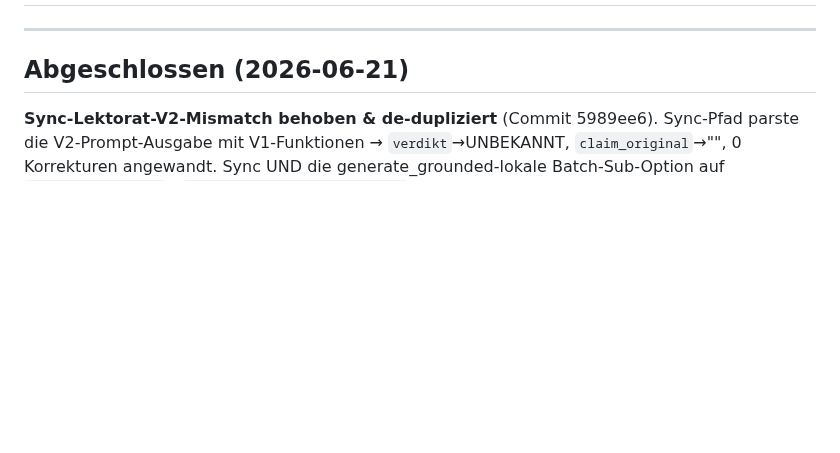
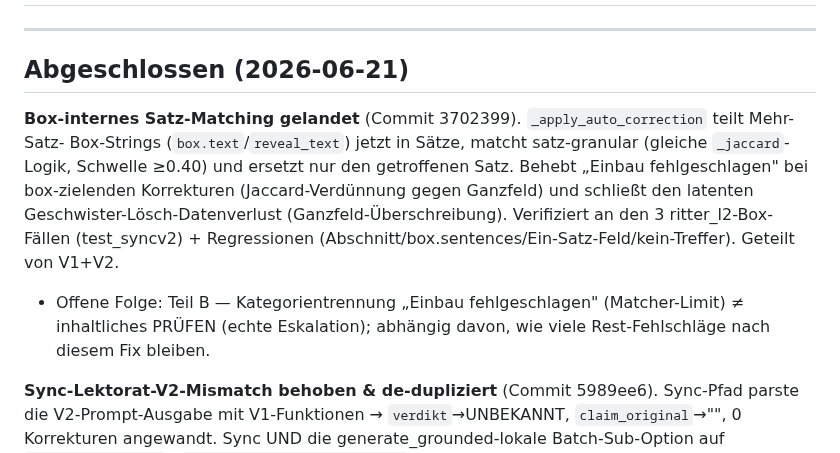
Before and after one commit to Vorlesefreund/wissensfreund, a Markdown page: STATUS.md, the part around one of its changes. Drawn GitHub-style; blank space fills up the shorter version.

Commit message:
docs: STATUS Box-Matcher-Fix + Teil-B-Folgepunkt
Co-Authored-By: Claude Opus 4.8 (1M context) <noreply@anthropic.com>

```diff
--- a/STATUS.md
+++ b/STATUS.md
@@ -5,6 +5,15 @@
 ---
 
 ## Abgeschlossen (2026-06-21)
+
+**Box-internes Satz-Matching gelandet** (Commit 3702399). `_apply_auto_correction` teilt Mehr-Satz-
+Box-Strings (`box.text`/`reveal_text`) jetzt in Sätze, matcht satz-granular (gleiche `_jaccard`-Logik,
+Schwelle ≥0.40) und ersetzt nur den getroffenen Satz. Behebt „Einbau fehlgeschlagen" bei
+box-zielenden Korrekturen (Jaccard-Verdünnung gegen Ganzfeld) und schließt den latenten
+Geschwister-Lösch-Datenverlust (Ganzfeld-Überschreibung). Verifiziert an den 3 ritter_l2-Box-Fällen
+(test_syncv2) + Regressionen (Abschnitt/box.sentences/Ein-Satz-Feld/kein-Treffer). Geteilt von V1+V2.
+- Offene Folge: Teil B — Kategorientrennung „Einbau fehlgeschlagen" (Matcher-Limit) ≠ inhaltliches
+  PRÜFEN (echte Eskalation); abhängig davon, wie viele Rest-Fehlschläge nach diesem Fix bleiben.
 
 **Sync-Lektorat-V2-Mismatch behoben & de-dupliziert** (Commit 5989ee6). Sync-Pfad parste die
 V2-Prompt-Ausgabe mit V1-Funktionen → `verdikt`→UNBEKANNT, `claim_original`→"", 0 Korrekturen
```
Also changed, not shown: other parts of STATUS.md (+1 -1 lines).
